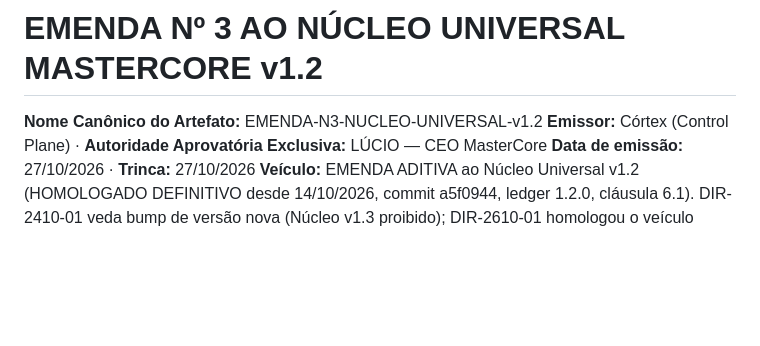
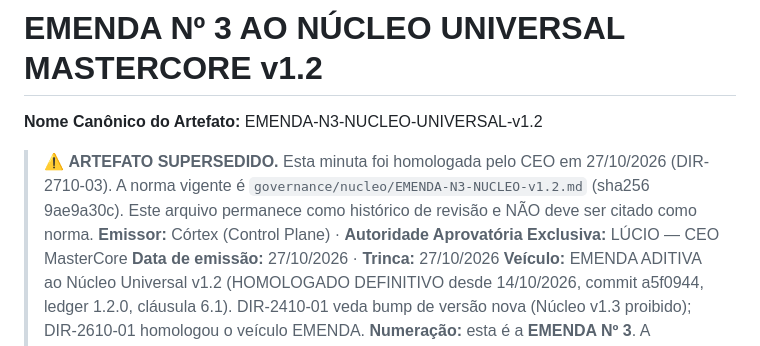
Before and after one commit to MasterCore-Holding/landing, a Markdown page: governance/nucleo/EMENDA-N3-NUCLEO-v1.2-MINUTA.md, the part around the change. Drawn GitHub-style; blank space fills up the shorter version.

```diff
--- a/governance/nucleo/EMENDA-N3-NUCLEO-v1.2-MINUTA.md
+++ b/governance/nucleo/EMENDA-N3-NUCLEO-v1.2-MINUTA.md
@@ -1,6 +1,8 @@
 # EMENDA Nº 3 AO NÚCLEO UNIVERSAL MASTERCORE v1.2
 
 **Nome Canônico do Artefato:** EMENDA-N3-NUCLEO-UNIVERSAL-v1.2
+
+> ⚠️ **ARTEFATO SUPERSEDIDO.** Esta minuta foi homologada pelo CEO em 27/10/2026 (DIR-2710-03). A norma vigente é `governance/nucleo/EMENDA-N3-NUCLEO-v1.2.md` (sha256 9ae9a30c). Este arquivo permanece como histórico de revisão e NÃO deve ser citado como norma.
 **Emissor:** Córtex (Control Plane) · **Autoridade Aprovatória Exclusiva:** LÚCIO — CEO MasterCore
 **Data de emissão:** 27/10/2026 · **Trinca:** 27/10/2026
 **Veículo:** EMENDA ADITIVA ao Núcleo Universal v1.2 (HOMOLOGADO DEFINITIVO desde 14/10/2026, commit a5f0944, ledger 1.2.0, cláusula 6.1). DIR-2410-01 veda bump de versão nova (Núcleo v1.3 proibido); DIR-2610-01 homologou o veículo EMENDA.
```
Also changed, not shown: governance/nucleo/EMENDA-N3-NUCLEO-v1.2.md (added, +172 -0 lines).
